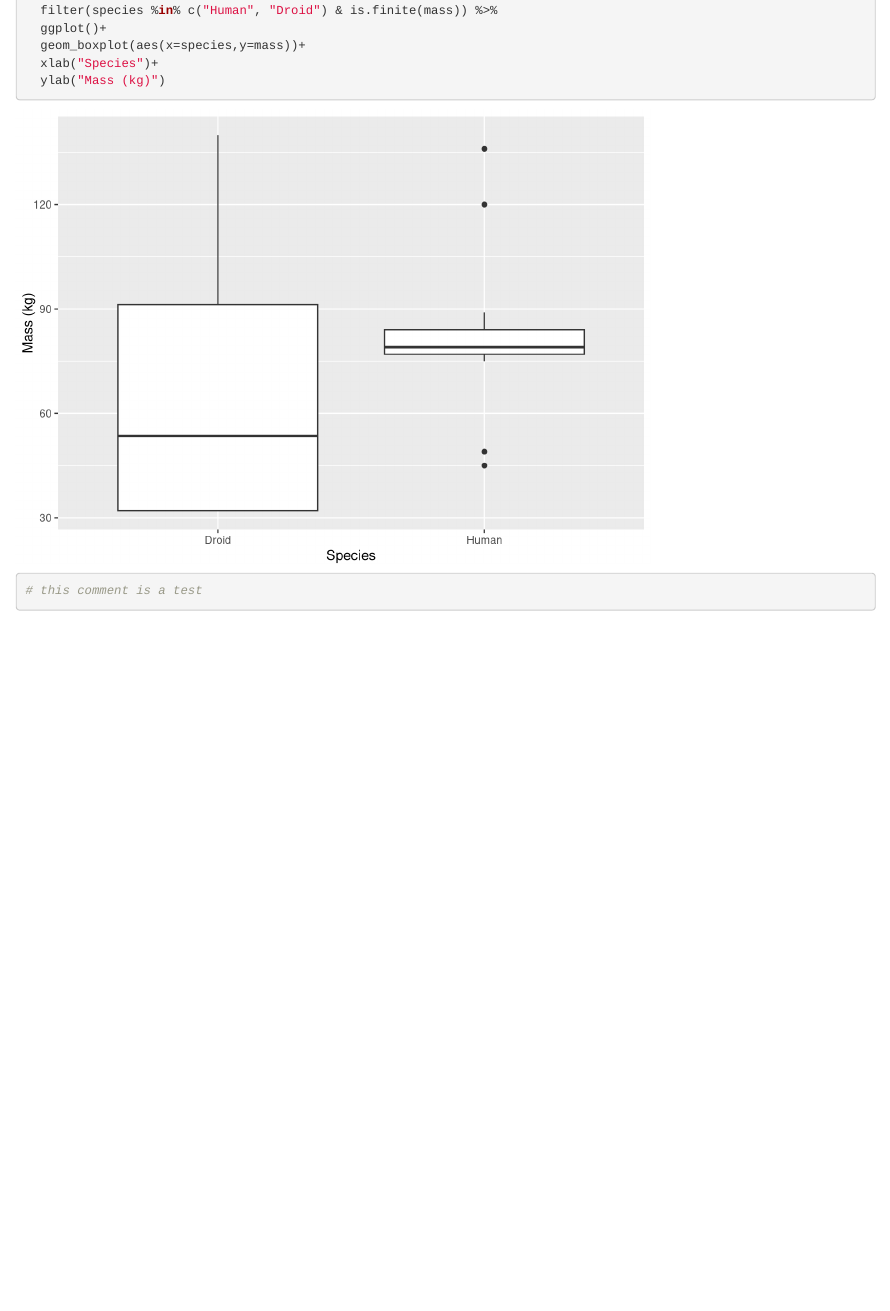
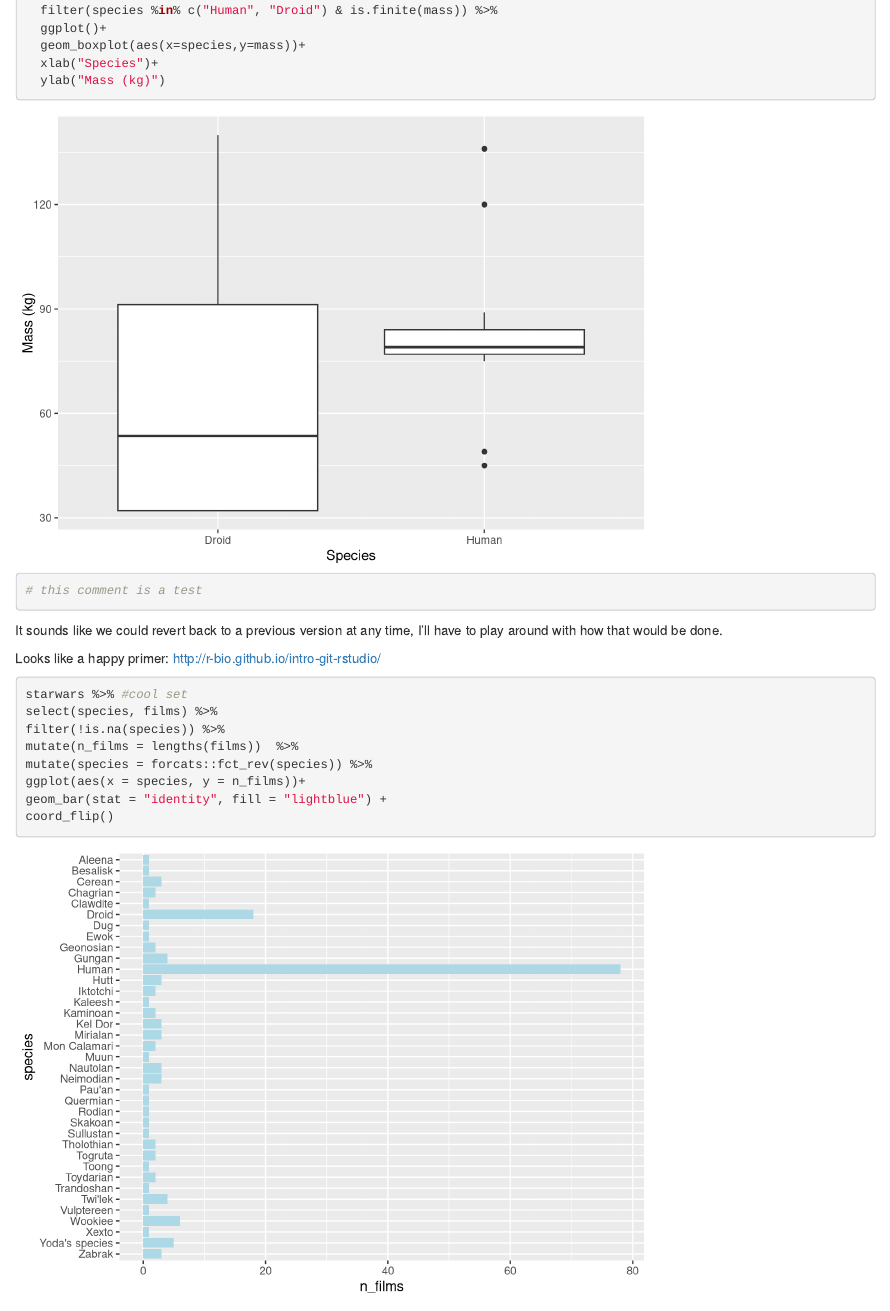
Before and after one commit to Rehpotsirhcj/GGplot_collaborative, an R Markdown document (ggplot_notebook.Rmd): the page in a window 1100 px wide, from 980 px down. Rendered offline with R 4.5, knitr and Pandoc, with nearby package versions.

Commit message:
new graph, link, and comment

````diff
--- a/ggplot_notebook.Rmd
+++ b/ggplot_notebook.Rmd
@@ -39,3 +39,20 @@ starwars %>%
 
 # this comment is a test
 ```
+
+It sounds like we could revert back to a previous version at any time, I'll have to play around with how that would be done.
+
+Looks like a happy primer:
+http://r-bio.github.io/intro-git-rstudio/
+
+
+```{r}
+starwars %>% #cool set
+select(species, films) %>%
+filter(!is.na(species)) %>%
+mutate(n_films = lengths(films))  %>%
+mutate(species = forcats::fct_rev(species)) %>%
+ggplot(aes(x = species, y = n_films))+
+geom_bar(stat = "identity", fill = "lightblue") +
+coord_flip()
+```
````
